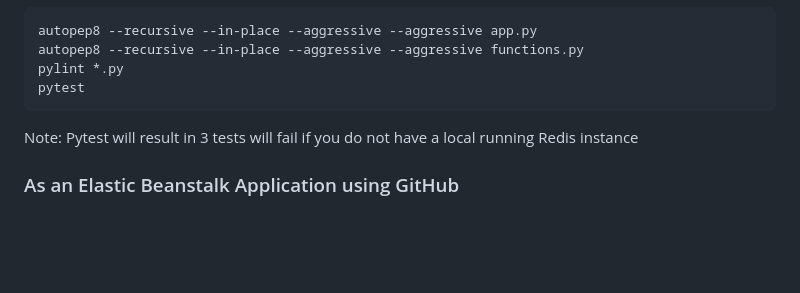
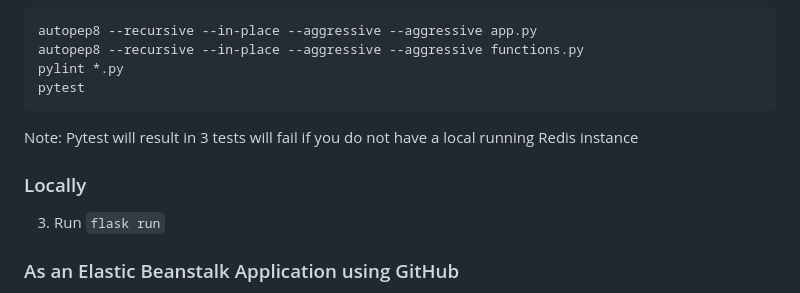
Before and after one commit to Xerozzz/OurOrder, a Markdown page: README.md, the part around the change. Drawn GitHub-style; blank space fills up the shorter version.

````diff
--- a/README.md
+++ b/README.md
@@ -41,6 +41,9 @@ pylint *.py
 pytest
 ```
 Note: Pytest will result in 3 tests will fail if you do not have a local running Redis instance
+### Locally
+3. Run `flask run`
+
 ### As an Elastic Beanstalk Application using GitHub
 3. Run `eb init` in the root directory
 4. Run `eb create` to create your EB environment
````
